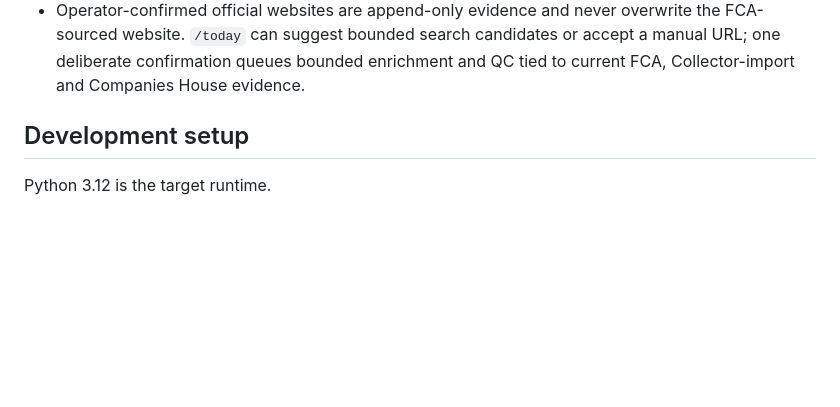
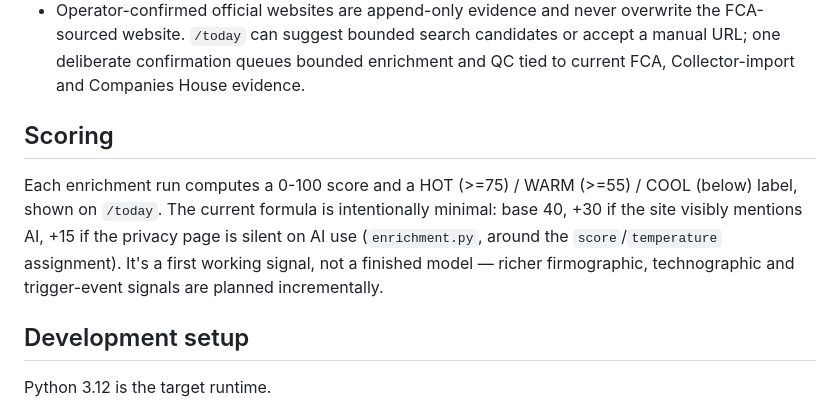
Before and after one commit to HAJ32HAJ32/govscout, a Markdown page: README.md, the part around the change. Drawn GitHub-style; blank space fills up the shorter version.

Commit message:
docs: document current scoring formula
Adds a short README section describing the current 2-signal score
formula so it's discoverable without reading enrichment.py cold.

Co-Authored-By: Claude Sonnet 5 <noreply@anthropic.com>

```diff
--- a/README.md
+++ b/README.md
@@ -24,6 +24,10 @@ No Gmail OAuth credentials are required for the current checkpoint. Credential a
 - Only an active incorporated Companies House verification receipt can promote an FCA firm into `leads`.
 - Website enrichment stores source-linked evidence and honest unknown/failure states; current passing QC plus explicit human approval is required for outreach readiness.
 - Operator-confirmed official websites are append-only evidence and never overwrite the FCA-sourced website. `/today` can suggest bounded search candidates or accept a manual URL; one deliberate confirmation queues bounded enrichment and QC tied to current FCA, Collector-import and Companies House evidence.
+
+## Scoring
+
+Each enrichment run computes a 0-100 score and a HOT (>=75) / WARM (>=55) / COOL (below) label, shown on `/today`. The current formula is intentionally minimal: base 40, +30 if the site visibly mentions AI, +15 if the privacy page is silent on AI use (`enrichment.py`, around the `score`/`temperature` assignment). It's a first working signal, not a finished model — richer firmographic, technographic and trigger-event signals are planned incrementally.
 
 ## Development setup
 
```
